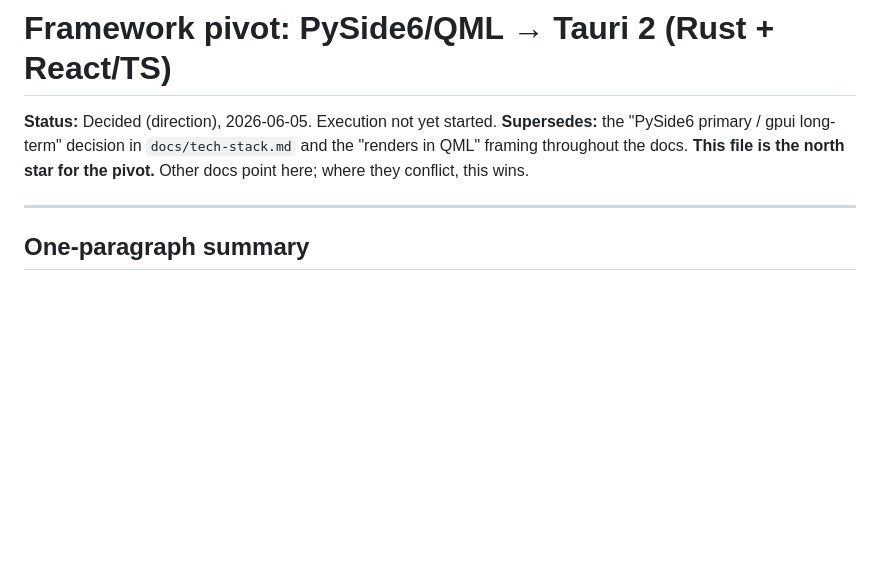
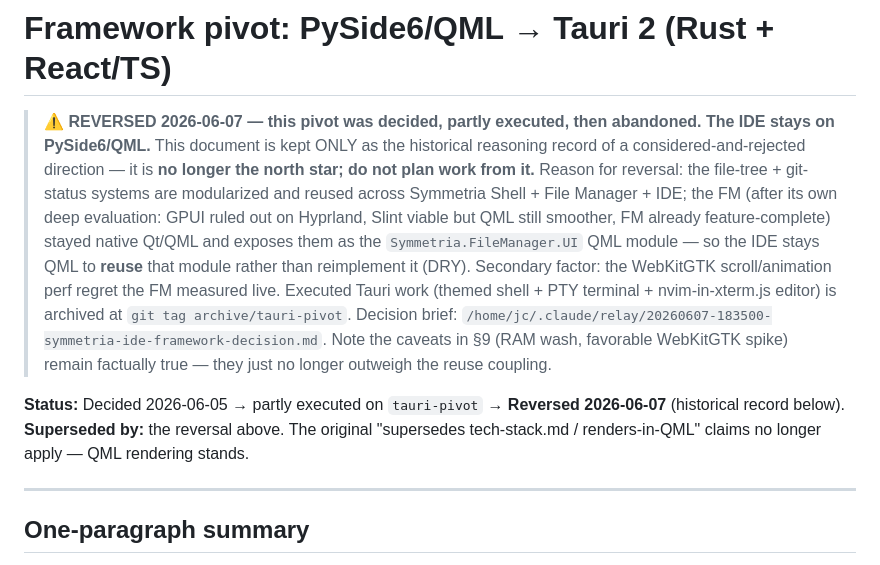
Before and after one commit to CaceresCallieri/symmetria-ide, a Markdown page: docs/framework-pivot.md, the part around the change. Drawn GitHub-style; blank space fills up the shorter version.

Commit message:
docs: mark Tauri framework pivot reversed — staying native Qt/QML
The 2026-06-05 Tauri 2 (Rust + React/TS) pivot is reversed. The file-tree +
git-status systems are reused across Symmetria Shell + File Manager + IDE via
the FM's Symmetria.FileManager.UI QML module; that reuse needs one shared
toolkit, and the FM stayed native Qt/QML after its own evaluation. A web IDE
could not embed the QML module without reimplementing it (DRY), so the IDE
stays QML. Update the CLAUDE.md banner to REVERSED and mark
docs/framework-pivot.md a superseded historical record (kept for the
reasoning trail). Executed Tauri work archived at tag archive/tauri-pivot.

```diff
--- a/docs/framework-pivot.md
+++ b/docs/framework-pivot.md
@@ -1,8 +1,9 @@
 # Framework pivot: PySide6/QML → Tauri 2 (Rust + React/TS)
 
-**Status:** Decided (direction), 2026-06-05. Execution not yet started.
-**Supersedes:** the "PySide6 primary / gpui long-term" decision in `docs/tech-stack.md` and the "renders in QML" framing throughout the docs.
-**This file is the north star for the pivot.** Other docs point here; where they conflict, this wins.
+> **⚠ REVERSED 2026-06-07 — this pivot was decided, partly executed, then abandoned. The IDE stays on PySide6/QML.** This document is kept ONLY as the historical reasoning record of a considered-and-rejected direction — it is **no longer the north star; do not plan work from it.** Reason for reversal: the file-tree + git-status systems are modularized and reused across Symmetria Shell + File Manager + IDE; the FM (after its own deep evaluation: GPUI ruled out on Hyprland, Slint viable but QML still smoother, FM already feature-complete) stayed native Qt/QML and exposes them as the `Symmetria.FileManager.UI` QML module — so the IDE stays QML to **reuse** that module rather than reimplement it (DRY). Secondary factor: the WebKitGTK scroll/animation perf regret the FM measured live. Executed Tauri work (themed shell + PTY terminal + nvim-in-xterm.js editor) is archived at `git tag archive/tauri-pivot`. Decision brief: `/home/jc/.claude/relay/20260607-183500-symmetria-ide-framework-decision.md`. Note the caveats in §9 (RAM wash, favorable WebKitGTK spike) remain factually true — they just no longer outweigh the reuse coupling.
+
+**Status:** Decided 2026-06-05 → partly executed on `tauri-pivot` → **Reversed 2026-06-07** (historical record below).
+**Superseded by:** the reversal above. The original "supersedes tech-stack.md / renders-in-QML" claims no longer apply — QML rendering stands.
 
 ---
 
```
Also changed, not shown: CLAUDE.md (+2 -2 lines).
